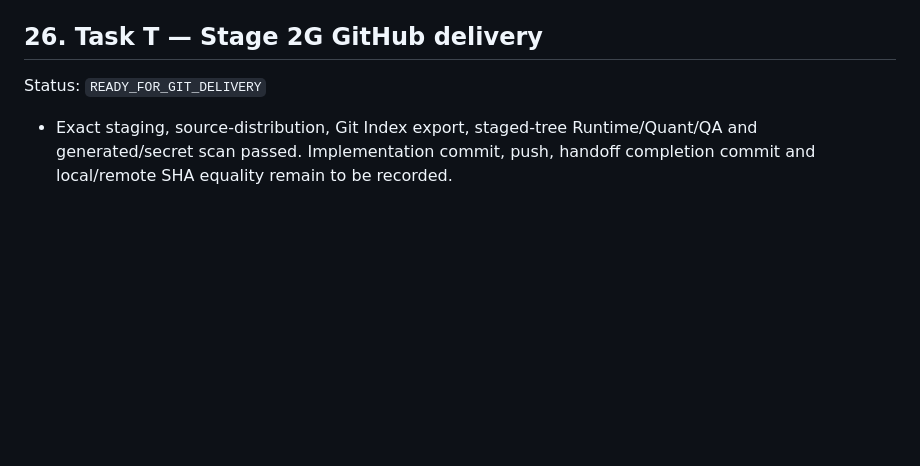
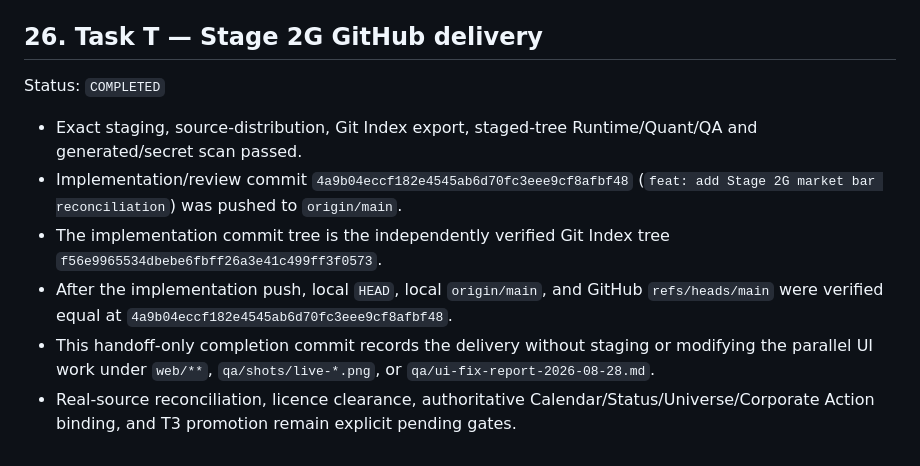
Before and after one commit to ericheee111/stock-tracker, a Markdown page: CHATGPT_HANDOFF.md, the part around the change. GitHub-like rendering; blank space fills up the shorter version.

Commit message:
docs: record Stage 2G delivery

```diff
--- a/CHATGPT_HANDOFF.md
+++ b/CHATGPT_HANDOFF.md
@@ -365,6 +365,11 @@ Status: `COMPLETED / REAL_SOURCE_RECONCILIATION_PENDING`
 
 ## 26. Task T — Stage 2G GitHub delivery
 
-Status: `READY_FOR_GIT_DELIVERY`
+Status: `COMPLETED`
 
-- Exact staging, source-distribution, Git Index export, staged-tree Runtime/Quant/QA and generated/secret scan passed. Implementation commit, push, handoff completion commit and local/remote SHA equality remain to be recorded.
+- Exact staging, source-distribution, Git Index export, staged-tree Runtime/Quant/QA and generated/secret scan passed.
+- Implementation/review commit `4a9b04eccf182e4545ab6d70fc3eee9cf8afbf48` (`feat: add Stage 2G market bar reconciliation`) was pushed to `origin/main`.
+- The implementation commit tree is the independently verified Git Index tree `f56e9965534dbebe6fbff26a3e41c499ff3f0573`.
+- After the implementation push, local `HEAD`, local `origin/main`, and GitHub `refs/heads/main` were verified equal at `4a9b04eccf182e4545ab6d70fc3eee9cf8afbf48`.
+- This handoff-only completion commit records the delivery without staging or modifying the parallel UI work under `web/**`, `qa/shots/live-*.png`, or `qa/ui-fix-report-2026-08-28.md`.
+- Real-source reconciliation, licence clearance, authoritative Calendar/Status/Universe/Corporate Action binding, and T3 promotion remain explicit pending gates.
```
Also changed, not shown: docs/STAGE2G-IMPLEMENTATION-HANDOFF.md (+24 -0 lines).
